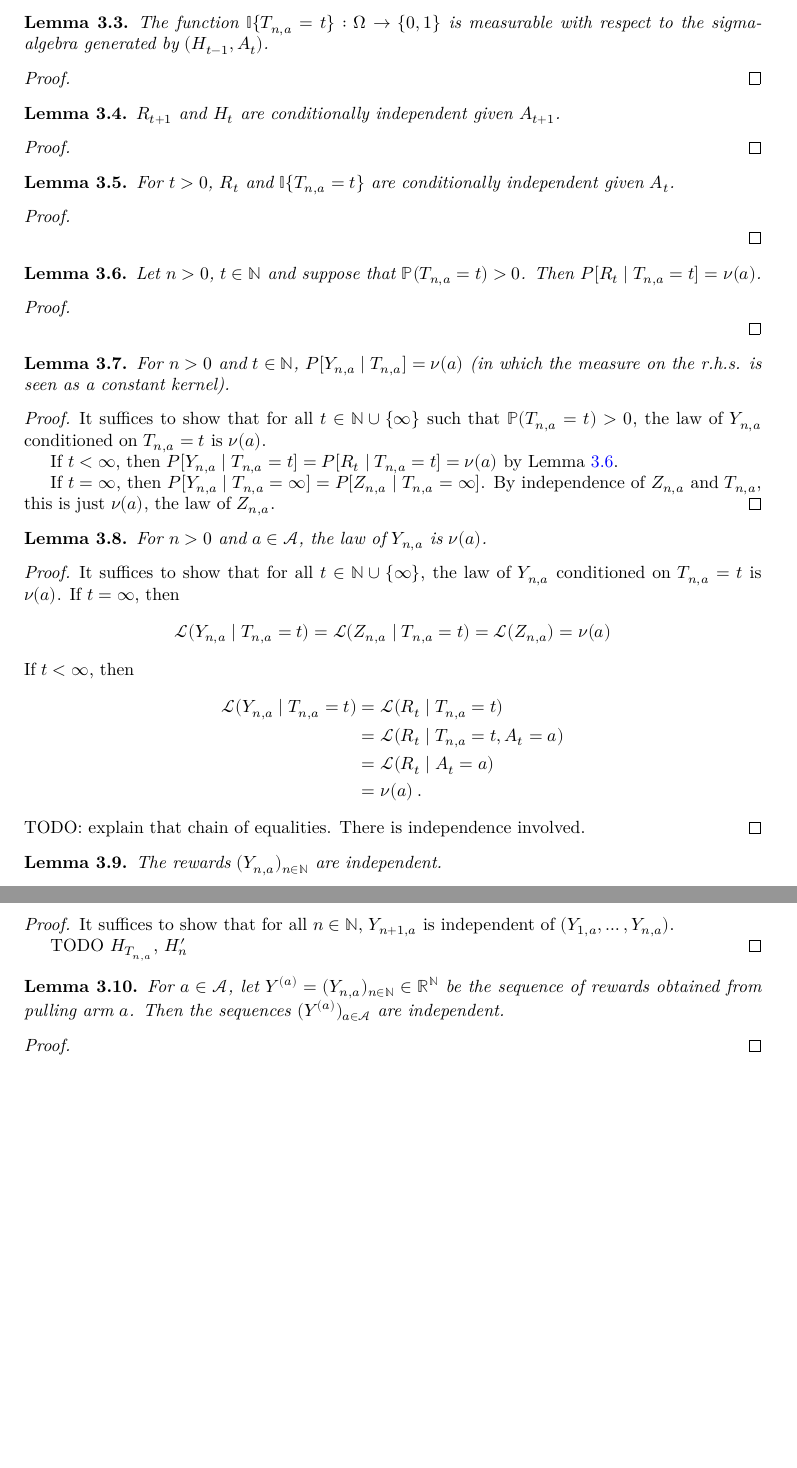
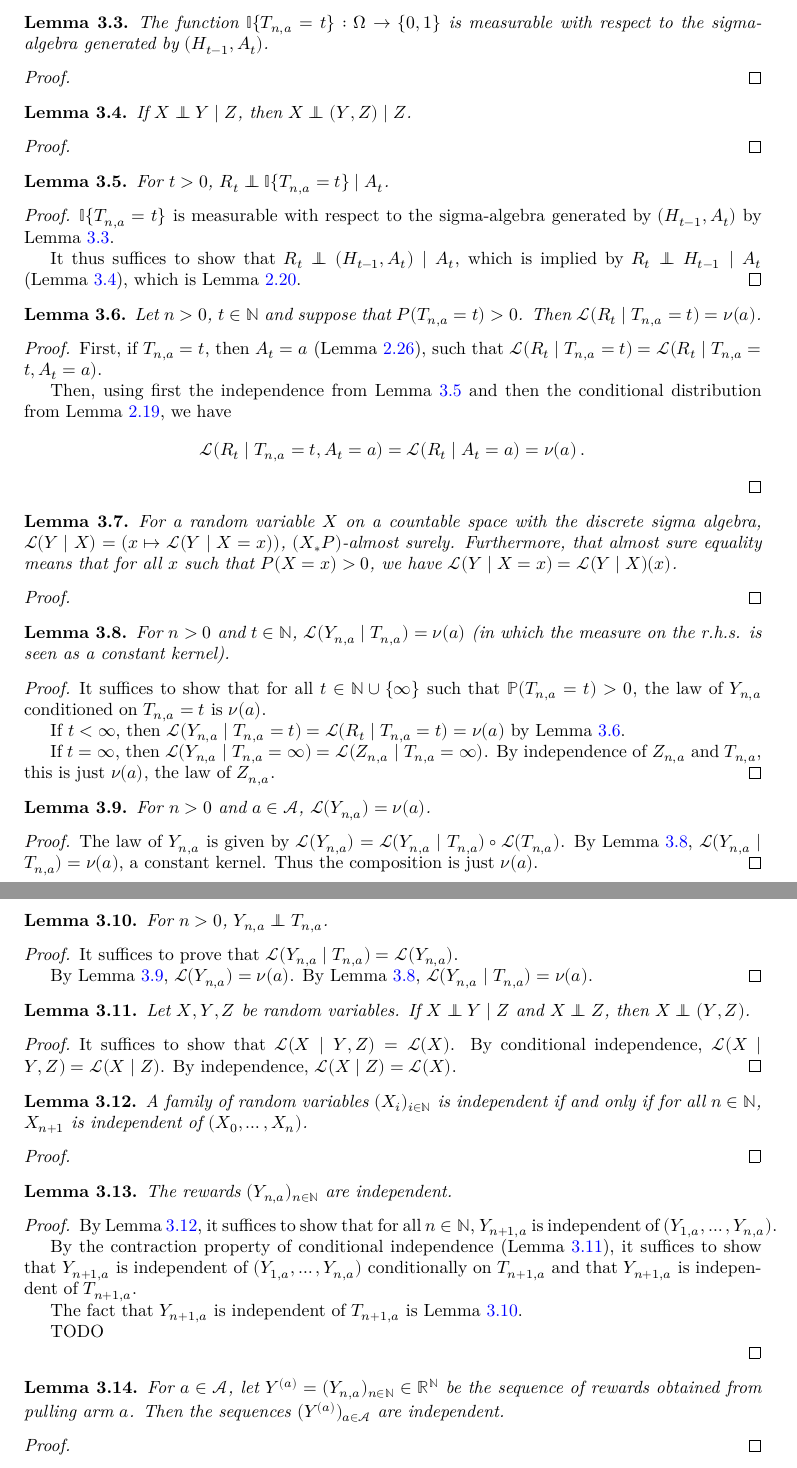
Before and after one commit to RemyDegenne/lean-bandits, a LaTeX document (blueprint/src/print.tex, which reads blueprint/src/chapters/bandit.tex, blueprint/src/macros/common.tex): two parts of pages 10 and 11 of 20, joined at a grey line, cut so that both start at the same text, the shorter picture padded with empty space. Compiled offline with XeLaTeX.

Commit message:
more blueprint

```diff
--- a/blueprint/src/chapters/bandit.tex
+++ b/blueprint/src/chapters/bandit.tex
@@ -59,15 +59,13 @@ The function $\mathbb{I}\{T_{n,a} = t\} : \Omega \to \{0, 1\}$ is measurable wit
 \end{proof}
 
 
-% todo: move to the previous section about algorithms, in the stationary env section
-\begin{lemma}\label{lem:condIndepFun_reward_hist_arm}
-  \uses{def:actionReward, def:history}
+\begin{lemma}\label{lem:CondIndepFun.prod_right}
   \leanok
-  \lean{Bandits.condIndepFun_reward_hist_arm}
-$R_{t+1}$ and $H_t$ are conditionally independent given $A_{t+1}$.
+  \lean{ProbabilityTheory.CondIndepFun.prod_right}
+If $X \ind Y \mid Z$, then $X \ind (Y, Z) \mid Z$.
 \end{lemma}
 
-\begin{proof}\leanok
+\begin{proof}
 
 \end{proof}
 
@@ -76,12 +74,14 @@ $R_{t+1}$ and $H_t$ are conditionally independent given $A_{t+1}$.
   \uses{def:stepsUntil, def:actionReward, def:Bandit.measure}
   \leanok
   \lean{Bandits.condIndepFun_reward_stepsUntil_arm}
-For $t > 0$, $R_t$ and $\mathbb{I}\{T_{n, a} = t\}$ are conditionally independent given $A_t$.
+For $t > 0$, $R_t \ind \mathbb{I}\{T_{n, a} = t\} \mid A_t$.
 \end{lemma}
 
 \begin{proof}\leanok
-  \uses{lem:measurable_comap_indicator_stepsUntil_eq, lem:condIndepFun_reward_hist_arm}
+  \uses{lem:measurable_comap_indicator_stepsUntil_eq, lem:condIndepFun_reward_hist_action, lem:CondIndepFun.prod_right}
+$\mathbb{I}\{T_{n, a} = t\}$ is measurable with respect to the sigma-algebra generated by $(H_{t-1}, A_t)$ by Lemma~\ref{lem:measurable_comap_indicator_stepsUntil_eq}.
 
+It thus suffices to show that $R_t \ind (H_{t-1}, A_t) \mid A_t$, which is implied by $R_t \ind H_{t-1} \mid A_t$ (Lemma~\ref{lem:CondIndepFun.prod_right}), which is Lemma~\ref{lem:condIndepFun_reward_hist_action}.
 \end{proof}
 
 
@@ -89,12 +89,32 @@ For $t > 0$, $R_t$ and $\mathbb{I}\{T_{n, a} = t\}$ are conditionally independen
   \uses{def:stepsUntil, def:rewardByCount, def:Bandit.measure}
   \leanok
   \lean{Bandits.reward_cond_stepsUntil}
-Let $n > 0$, $t \in \mathbb{N}$ and suppose that $\mathbb{P}(T_{n, a} = t) > 0$.
-Then $P[R_t \mid T_{n, a} = t] = \nu(a)$.
+Let $n > 0$, $t \in \mathbb{N}$ and suppose that $P(T_{n, a} = t) > 0$.
+Then $\mathcal{L}(R_t \mid T_{n, a} = t) = \nu(a)$.
 \end{lemma}
 
 \begin{proof}\leanok
-  \uses{lem:condIndepFun_reward_stepsUntil_arm, lem:condDistrib_reward_stationaryEnv}
+  \uses{lem:stepsUntil_basic, lem:condIndepFun_reward_stepsUntil_arm, lem:condDistrib_reward_stationaryEnv}
+First, if $T_{n, a} = t$, then $A_t = a$ (Lemma~\ref{lem:stepsUntil_basic}), such that $\mathcal{L}(R_t \mid T_{n, a} = t) = \mathcal{L}(R_t \mid T_{n, a} = t, A_t = a)$.
+
+Then, using first the independence from Lemma~\ref{lem:condIndepFun_reward_stepsUntil_arm} and then the conditional distribution from Lemma~\ref{lem:condDistrib_reward_stationaryEnv}, we have
+\begin{align*}
+  \mathcal{L}(R_t \mid T_{n, a} = t, A_t = a)
+  &= \mathcal{L}(R_t \mid A_t = a)
+  = \nu(a)
+  \: .
+\end{align*}
+\end{proof}
+
+
+\begin{lemma}\label{lem:condDistrib_ae_eq_cond}
+  \leanok
+  \lean{ProbabilityTheory.condDistrib_ae_eq_cond}
+For a random variable $X$ on a countable space with the discrete sigma algebra, $\mathcal{L}(Y \mid X) = (x \mapsto \mathcal{L}(Y \mid X = x))$, $(X_*P)$-almost surely.
+Furthermore, that almost sure equality means that for all $x$ such that $P(X = x) > 0$, we have $\mathcal{L}(Y \mid X = x) = \mathcal{L}(Y \mid X)(x)$.
+\end{lemma}
+
+\begin{proof}\leanok
 
 \end{proof}
 
@@ -103,15 +123,16 @@ Then $P[R_t \mid T_{n, a} = t] = \nu(a)$.
   \uses{def:stepsUntil, def:rewardByCount, def:Bandit.measure}
   \leanok
   \lean{Bandits.condDistrib_rewardByCount_stepsUntil}
-For $n > 0$ and $t \in \mathbb{N}$, $P[Y_{n,a} \mid T_{n,a}] = \nu(a)$ (in which the measure on the r.h.s. is seen as a constant kernel).
+For $n > 0$ and $t \in \mathbb{N}$, $\mathcal{L}(Y_{n,a} \mid T_{n,a}) = \nu(a)$ (in which the measure on the r.h.s. is seen as a constant kernel).
 \end{lemma}
 
-\begin{proof}
+\begin{proof}\leanok
+  \uses{lem:condDistrib_ae_eq_cond, lem:reward_cond_stepsUntil}
 It suffices to show that for all $t \in \mathbb{N} \cup \{\infty\}$ such that $\mathbb{P}(T_{n, a} = t) > 0$, the law of $Y_{n,a}$ conditioned on $T_{n,a} = t$ is $\nu(a)$.
 
-If $t < \infty$, then $P[Y_{n, a} \mid T_{n, a} = t] = P[R_t \mid T_{n, a} = t] = \nu(a)$ by Lemma~\ref{lem:reward_cond_stepsUntil}.
+If $t < \infty$, then $\mathcal{L}(Y_{n, a} \mid T_{n, a} = t) = \mathcal{L}(R_t \mid T_{n, a} = t) = \nu(a)$ by Lemma~\ref{lem:reward_cond_stepsUntil}.
 
-If $t = \infty$, then $P[Y_{n, a} \mid T_{n, a} = \infty] = P[Z_{n, a} \mid T_{n, a} = \infty]$. By independence of $Z_{n,a}$ and $T_{n, a}$, this is just $\nu(a)$, the law of $Z_{n,a}$.
+If $t = \infty$, then $\mathcal{L}(Y_{n, a} \mid T_{n, a} = \infty) = \mathcal{L}(Z_{n, a} \mid T_{n, a} = \infty)$. By independence of $Z_{n,a}$ and $T_{n, a}$, this is just $\nu(a)$, the law of $Z_{n,a}$.
 \end{proof}
 
 
@@ -119,32 +140,50 @@ If $t = \infty$, then $P[Y_{n, a} \mid T_{n, a} = \infty] = P[Z_{n, a} \mid T_{n
   \uses{def:rewardByCount}
   \leanok
   \lean{Bandits.hasLaw_rewardByCount}
-For $n > 0$ and $a \in \mathcal{A}$, the law of $Y_{n,a}$ is $\nu(a)$.
+For $n > 0$ and $a \in \mathcal{A}$, $\mathcal{L}(Y_{n,a}) = \nu(a)$.
+\end{lemma}
+
+\begin{proof}\leanok
+  \uses{lem:condDistrib_rewardByCount_stepsUntil}
+The law of $Y_{n,a}$ is given by $\mathcal{L}(Y_{n, a}) = \mathcal{L}(Y_{n, a} \mid T_{n, a}) \circ \mathcal{L}(T_{n, a})$.
+By Lemma~\ref{lem:condDistrib_rewardByCount_stepsUntil}, $\mathcal{L}(Y_{n, a} \mid T_{n, a}) = \nu(a)$, a constant kernel.
+Thus the composition is just $\nu(a)$.
+\end{proof}
+
+
+\begin{lemma}\label{lem:indepFun_rewardByCount_stepsUntil}
+  \uses{def:stepsUntil, def:rewardByCount, def:Bandit.measure}
+For $n > 0$, $Y_{n, a} \ind T_{n,a}$.
 \end{lemma}
 
 \begin{proof}
-  \uses{lem:condDistrib_rewardByCount_stepsUntil}
-It suffices to show that for all $t \in \mathbb{N} \cup \{\infty\}$, the law of $Y_{n,a}$ conditioned on $T_{n,a} = t$ is $\nu(a)$.
-If $t = \infty$, then
-\begin{align*}
-  \mathcal{L}(Y_{n,a} \mid T_{n,a} = t)
-  = \mathcal{L}(Z_{n,a} \mid T_{n,a} = t)
-  = \mathcal{L}(Z_{n,a})
-  = \nu(a)
-\end{align*}
-If $t < \infty$, then
-\begin{align*}
-  \mathcal{L}(Y_{n,a} \mid T_{n,a} = t)
-  &= \mathcal{L}(R_t \mid T_{n,a} = t)
-  \\
-  &= \mathcal{L}(R_t \mid T_{n,a} = t, A_t = a)
-  \\
-  &= \mathcal{L}(R_t \mid A_t = a)
-  \\
-  &= \nu(a)
-  \: .
-\end{align*}
-TODO: explain that chain of equalities. There is independence involved.
+  \uses{lem:condDistrib_rewardByCount_stepsUntil, lem:hasLaw_rewardByCount}
+It suffices to prove that $\mathcal{L}(Y_{n,a} \mid T_{n,a}) = \mathcal{L}(Y_{n,a})$.
+
+By Lemma~\ref{lem:hasLaw_rewardByCount}, $\mathcal{L}(Y_{n,a}) = \nu(a)$.
+By Lemma~\ref{lem:condDistrib_rewardByCount_stepsUntil}, $\mathcal{L}(Y_{n,a} \mid T_{n,a}) = \nu(a)$.
+\end{proof}
+
+
+\begin{lemma}\label{lem:indepFun_contraction}
+Let $X, Y, Z$ be random variables. If $X \ind Y \mid Z$ and $X \ind Z$, then $X \ind (Y, Z)$.
+\end{lemma}
+
+\begin{proof}
+It suffices to show that $\mathcal{L}(X \mid Y, Z) = \mathcal{L}(X)$.
+By conditional independence, $\mathcal{L}(X \mid Y, Z) = \mathcal{L}(X \mid Z)$.
+By independence, $\mathcal{L}(X \mid Z) = \mathcal{L}(X)$.
+\end{proof}
+
+
+\begin{lemma}\label{lem:iIndepFun_nat_iff_forall_indepFun}
+  \leanok
+  \lean{ProbabilityTheory.iIndepFun_nat_iff_forall_indepFun}
+A family of random variables $(X_i)_{i \in \mathbb{N}}$ is independent if and only if for all $n \in \mathbb{N}$, $X_{n+1}$ is independent of $(X_0, \ldots, X_n)$.
+\end{lemma}
+
+\begin{proof}\leanok
+
 \end{proof}
 
 
@@ -156,9 +195,15 @@ The rewards $(Y_{n,a})_{n \in \mathbb{N}}$ are independent.
 \end{lemma}
 
 \begin{proof}
-It suffices to show that for all $n \in \mathbb{N}$, $Y_{n+1, a}$ is independent of $(Y_{1,a}, \ldots, Y_{n,a})$.
+  \uses{lem:iIndepFun_nat_iff_forall_indepFun, lem:indepFun_contraction, lem:indepFun_rewardByCount_stepsUntil}
+By Lemma~\ref{lem:iIndepFun_nat_iff_forall_indepFun}, it suffices to show that for all $n \in \mathbb{N}$, $Y_{n+1, a}$ is independent of $(Y_{1,a}, \ldots, Y_{n,a})$.
 
-TODO $H_{T_{n,a}}$, $H'_n$
+By the contraction property of conditional independence (Lemma~\ref{lem:indepFun_contraction}), it suffices to show that $Y_{n+1, a}$ is independent of $(Y_{1,a}, \ldots, Y_{n,a})$ conditionally on $T_{n+1, a}$ and that $Y_{n+1, a}$ is independent of $T_{n+1, a}$.
+
+The fact that $Y_{n+1, a}$ is independent of $T_{n+1, a}$ is Lemma~\ref{lem:indepFun_rewardByCount_stepsUntil}.
+
+TODO
+
 \end{proof}
 
 
--- a/blueprint/src/macros/common.tex
+++ b/blueprint/src/macros/common.tex
@@ -17,3 +17,5 @@
 \theoremstyle{definition}
 \newtheorem{definition}[theorem]{Definition}
 \newtheorem{remark}[theorem]{Remark}
+
+\newcommand{\ind}{\perp\!\!\!\!\perp}
```
Also changed, not shown: blueprint/src/chapters/algorithm.tex (+11 -1 lines), 1 other file.
